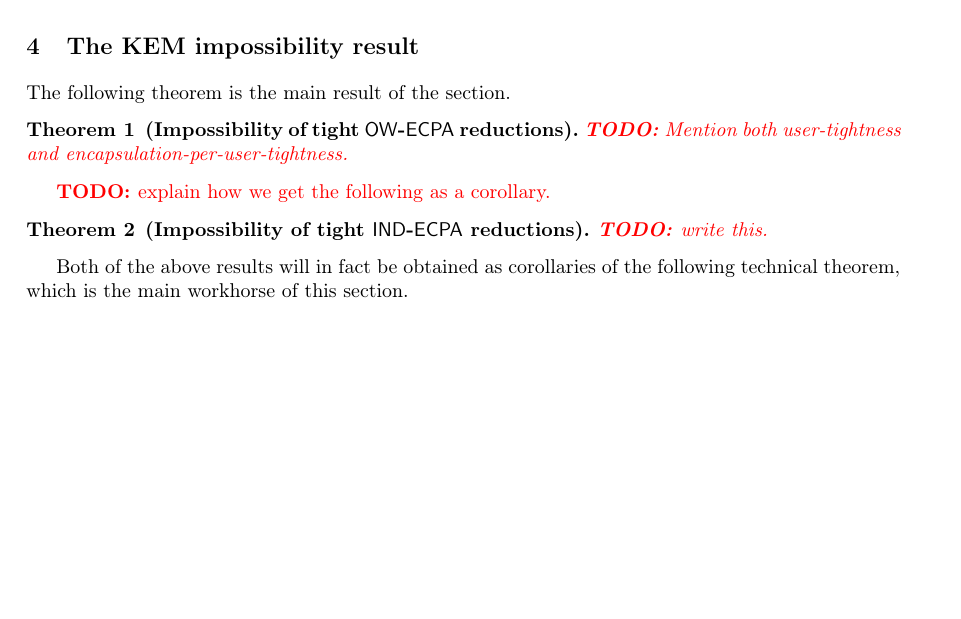
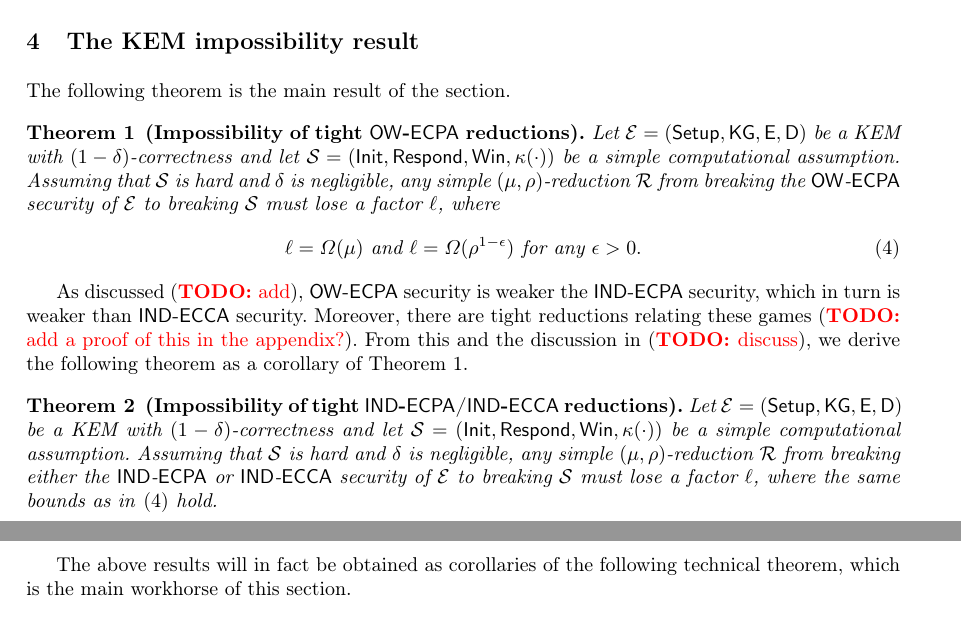
Before and after one commit to F35idk/impossibility_paper, a LaTeX paper (tex/main.tex, which reads tex/commands.tex, tex/src/kem_impossibility.tex): part of page 6 of 15 before the commit and two parts of pages 6 and 7 of 16 after it, the two joined at a grey line, cut so that both start at the same text, the shorter picture padded with empty space. Compiled offline with pdfLaTeX.

Commit message:
Add more to the KEM section

```diff
--- a/tex/commands.tex
+++ b/tex/commands.tex
@@ -34,6 +34,7 @@
 \newcommand{\SICA}{\ensuremath{\mathsf{SICA}}\xspace}
 \newcommand{\OWECPA}{\ensuremath{\mathsf{OW}\text{-}\mathsf{ECPA}}\xspace}
 \newcommand{\INDECPA}{\ensuremath{\mathsf{IND}\text{-}\mathsf{ECPA}}\xspace}
+\newcommand{\INDECCA}{\ensuremath{\mathsf{IND}\text{-}\mathsf{ECCA}}\xspace}
 \newcommand{\ECPA}{\ensuremath{\mathsf{ECPA}}\xspace}
 \newcommand{\Enc}{\ensuremath{\mathsf{Enc}}\xspace}
 \newcommand{\Setup}{\ensuremath{\mathsf{Setup}}\xspace}
--- a/tex/src/kem_impossibility.tex
+++ b/tex/src/kem_impossibility.tex
@@ -4,16 +4,41 @@
 The following theorem is the main result of the section.
 
 \begin{theorem}[Impossibility of tight \OWECPA reductions]\label{thm:main}
-  \TODO{Mention both user-tightness and encapsulation-per-user-tightness.}
+  Let \(\KEM = (\Setup, \KG, \Encaps, \Decaps)\) be a KEM
+  with \((1-\delta)\)-correctness
+  and let \(\Simple = (\Init, \Respond, \Win,\kappa(\cdot))\)
+  be a simple computational assumption.
+  Assuming that \Simple is hard
+  and \(\delta\) is negligible,
+  any simple \((\mu,\rho)\)-reduction \redR
+  from breaking the \OWECPA security of \KEM to breaking \Simple
+  must lose a factor \(\ell\), where
+  \begin{equation}\label{eq:main}
+    \ell = \Omega(\mu) \text{ and } \ell = \Omega(\rho^{1-\epsilon}) \text{ for any } \epsilon > 0.
+  \end{equation}
 \end{theorem}
 
-\TODO{explain how we get the following as a corollary.}
+As discussed (\TODO{add}), \OWECPA security is weaker the \INDECPA security,
+which in turn is weaker than \INDECCA security.
+Moreover, there are tight reductions relating these games
+(\TODO{add a proof of this in the appendix?}).
+From this and the discussion in (\TODO{discuss}),
+we derive the following theorem as a corollary of Theorem \ref{thm:main}.
 
-\begin{theorem}[Impossibility of tight \INDECPA reductions]
-  \TODO{write this.}
+\begin{theorem}[Impossibility of tight \INDECPA/\INDECCA reductions]
+  Let \(\KEM = (\Setup, \KG, \Encaps, \Decaps)\) be a KEM
+  with \((1-\delta)\)-correctness
+  and let \(\Simple = (\Init, \Respond, \Win,\kappa(\cdot))\)
+  be a simple computational assumption.
+  Assuming that \Simple is hard
+  and \(\delta\) is negligible,
+  any simple \((\mu,\rho)\)-reduction \redR
+  from breaking either the \INDECPA or \INDECCA security of \KEM to breaking \Simple
+  must lose a factor \(\ell\),
+  where the same bounds as in \eqref{eq:main} hold.
 \end{theorem}
 
-Both of the above results will in fact be obtained as corollaries
+The above results will in fact be obtained as corollaries
 of the following technical theorem, which is the main workhorse of this section.
 
 \begin{theorem}[Bounding the security loss of an \OWECPA reduction]\label{thm:owecpa}
```
Also changed, not shown: tex/src/kem_impossibility.tex (23 more changed lines).
